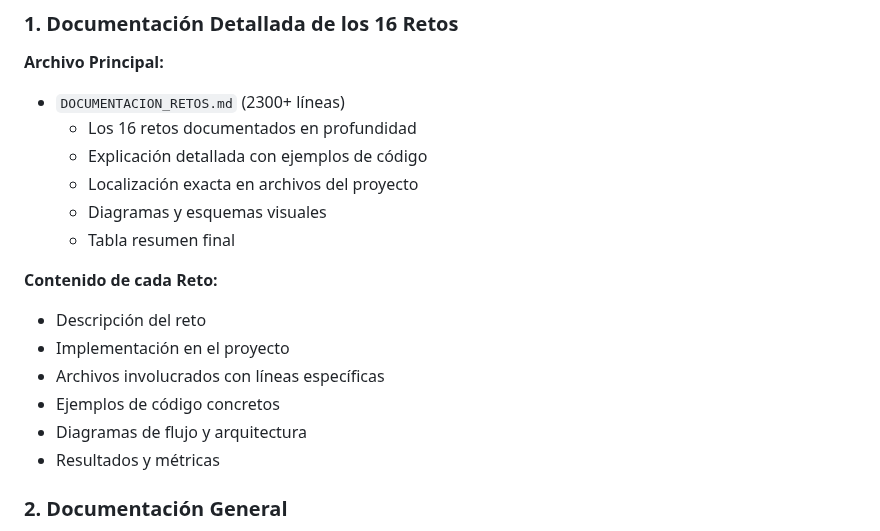
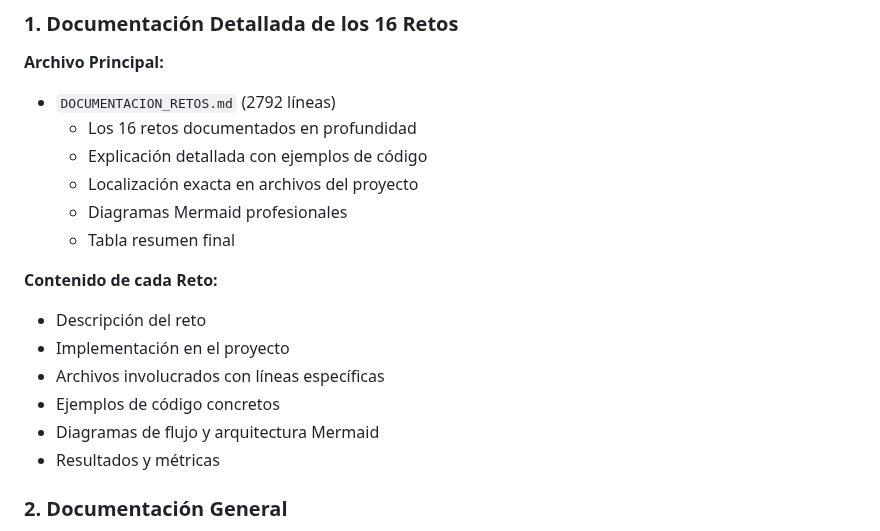
Before and after one commit to Fralopala2/medusse-show, a Markdown page: documentacion/README_DOCUMENTACION.md, the part around one of its changes. Rendered like a GitHub page.

```diff
--- a/documentacion/README_DOCUMENTACION.md
+++ b/documentacion/README_DOCUMENTACION.md
@@ -9,11 +9,11 @@
 ### 1. Documentación Detallada de los 16 Retos
 
 **Archivo Principal:**
-- `DOCUMENTACION_RETOS.md` (2300+ líneas)
+- `DOCUMENTACION_RETOS.md` (2792 líneas)
   * Los 16 retos documentados en profundidad
   * Explicación detallada con ejemplos de código
   * Localización exacta en archivos del proyecto
-  * Diagramas y esquemas visuales
+  * Diagramas Mermaid profesionales
   * Tabla resumen final
 
 **Contenido de cada Reto:**
@@ -21,7 +21,7 @@
 - Implementación en el proyecto
 - Archivos involucrados con líneas específicas
 - Ejemplos de código concretos
-- Diagramas de flujo y arquitectura
+- Diagramas de flujo y arquitectura Mermaid
 - Resultados y métricas
 
 ### 2. Documentación General
```
Also changed, not shown: other parts of documentacion/README_DOCUMENTACION.md (+22 -14 lines).
